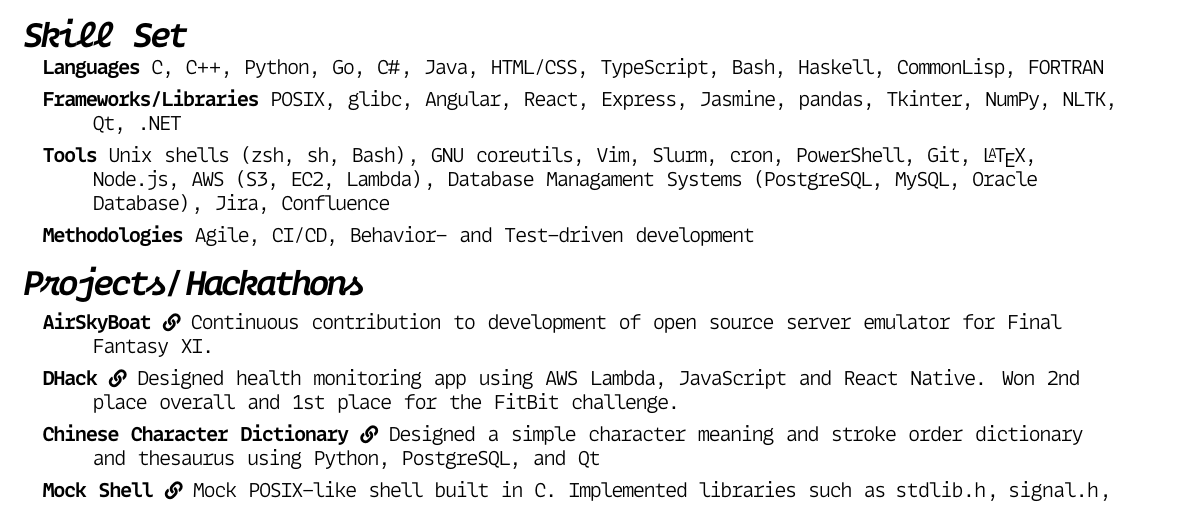
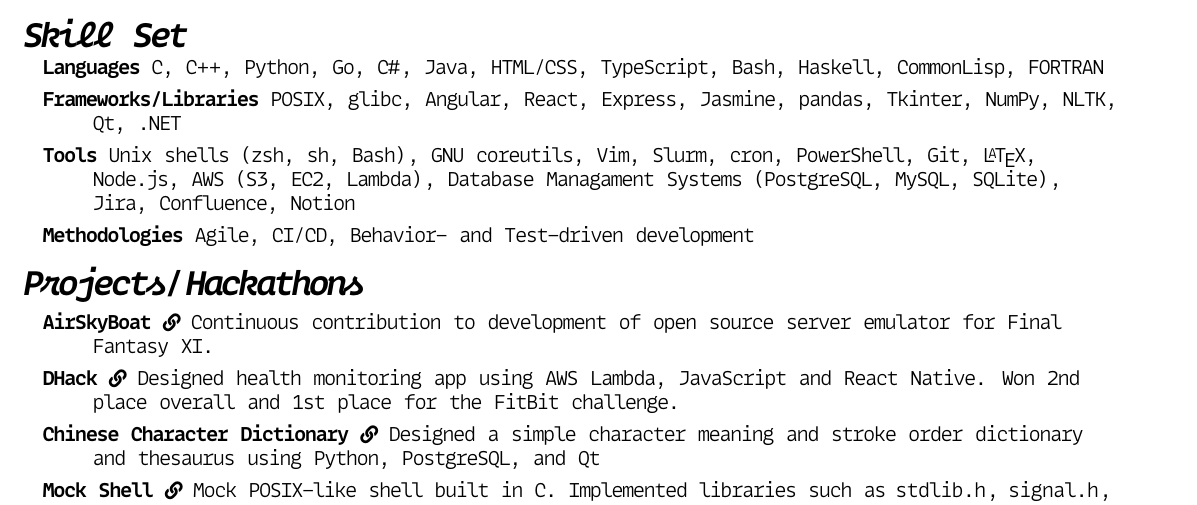
Before and after one commit to luke-belinc/resume, a LaTeX CV (resume.tex): part of the page, cut so that both start at the same text. Compiled offline with XeLaTeX.

Commit message:
Update resume.tex - updated tools

```diff
--- a/resume.tex
+++ b/resume.tex
@@ -148,8 +148,7 @@
         \item[Frameworks\texttt{/}Libraries] POSIX, glibc, Angular, React, Express, Jasmine, pandas, Tkinter, NumPy, NLTK,
             Qt, .NET
         \item[Tools] Unix shells \texttt{(}zsh, sh, Bash\texttt{)}, GNU coreutils, Vim, Slurm, cron, PowerShell, Git, \LaTeX, Node.js,
-            AWS \texttt{(}S3, EC2, Lambda\texttt{)}, Database Managament Systems \texttt{(}PostgreSQL, MySQL, Oracle
-            Database\texttt{)}, Jira, Confluence
+            AWS \texttt{(}S3, EC2, Lambda\texttt{)}, Database Managament Systems \texttt{(}PostgreSQL, MySQL, SQLite\texttt{)}, Jira, Confluence, Notion
         \item[Methodologies] Agile, CI\texttt{/}CD, Behavior- and Test-driven development
     \end{description}
 \end{minipage}
```
